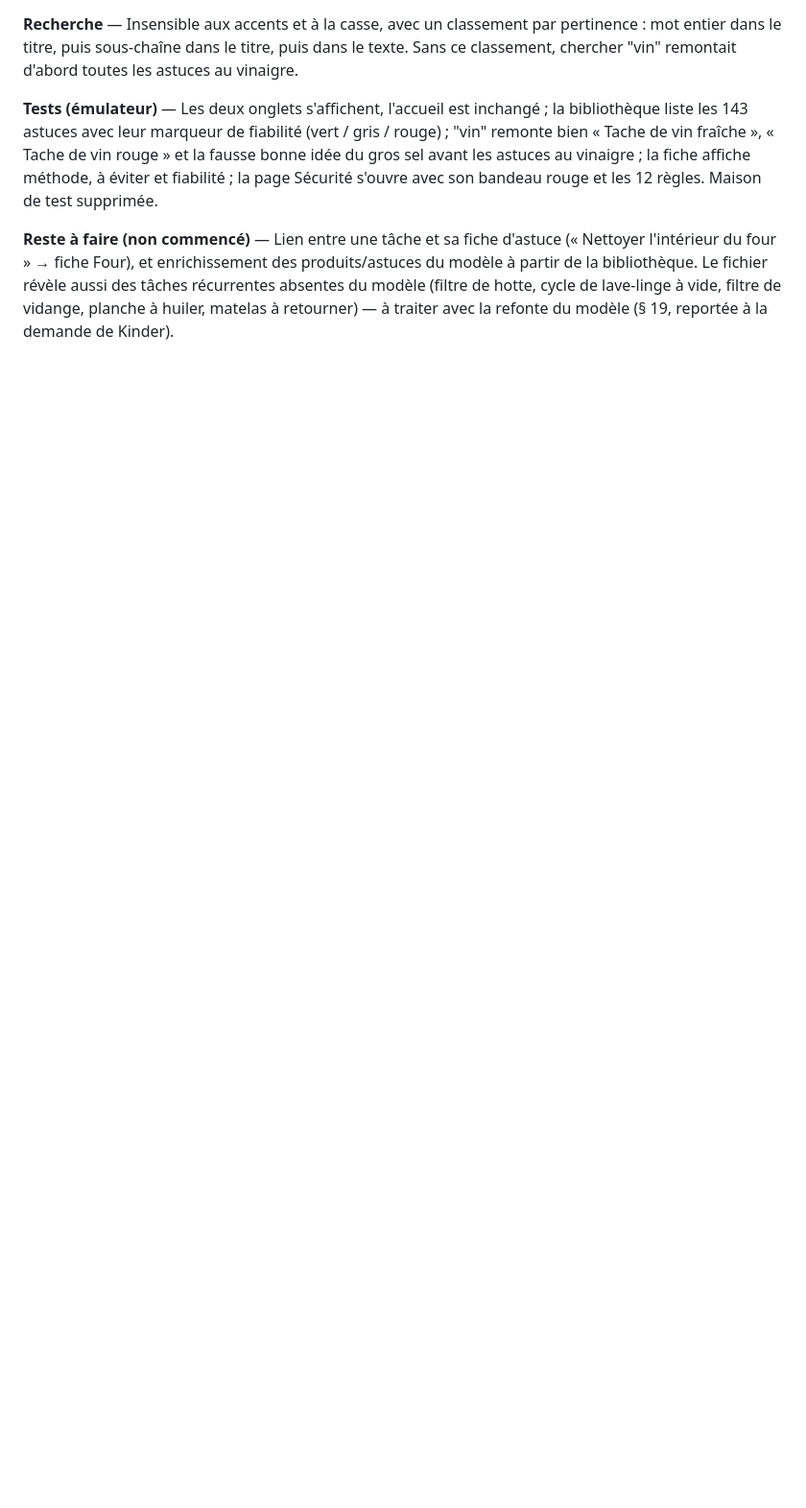
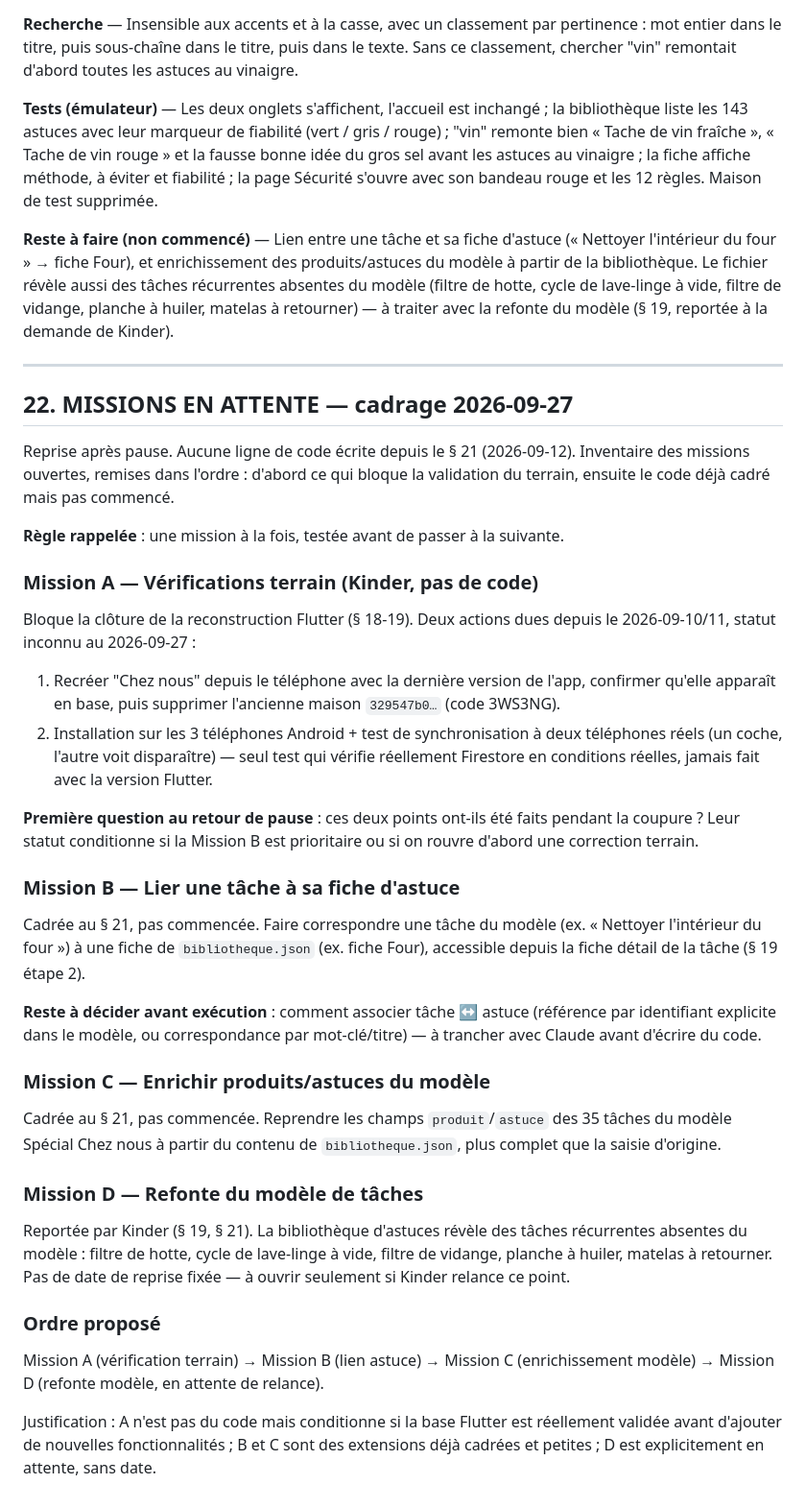
Before and after one commit to Kinder2149/nickel, a Markdown page: PROJET_CONTEXTE.md, the part around the change. Shown at 96% size. GitHub-like rendering; blank space fills up the shorter version.

Commit message:
Cadrage des missions en attente (§ 22) : vérifications terrain, lien astuce, enrichissement modèle, refonte reportée
Co-Authored-By: Claude Sonnet 5 <noreply@anthropic.com>

```diff
--- a/PROJET_CONTEXTE.md
+++ b/PROJET_CONTEXTE.md
@@ -1462,3 +1462,39 @@ Kinder a rassemblé une bibliothèque d'astuces ménage (`astuces_menage_bibliot
 **Tests (émulateur)** — Les deux onglets s'affichent, l'accueil est inchangé ; la bibliothèque liste les 143 astuces avec leur marqueur de fiabilité (vert / gris / rouge) ; "vin" remonte bien « Tache de vin fraîche », « Tache de vin rouge » et la fausse bonne idée du gros sel avant les astuces au vinaigre ; la fiche affiche méthode, à éviter et fiabilité ; la page Sécurité s'ouvre avec son bandeau rouge et les 12 règles. Maison de test supprimée.
 
 **Reste à faire (non commencé)** — Lien entre une tâche et sa fiche d'astuce (« Nettoyer l'intérieur du four » → fiche Four), et enrichissement des produits/astuces du modèle à partir de la bibliothèque. Le fichier révèle aussi des tâches récurrentes absentes du modèle (filtre de hotte, cycle de lave-linge à vide, filtre de vidange, planche à huiler, matelas à retourner) — à traiter avec la refonte du modèle (§ 19, reportée à la demande de Kinder).
+
+---
+
+## 22. MISSIONS EN ATTENTE — cadrage 2026-09-27
+
+Reprise après pause. Aucune ligne de code écrite depuis le § 21 (2026-09-12). Inventaire des missions ouvertes, remises dans l'ordre : d'abord ce qui bloque la validation du terrain, ensuite le code déjà cadré mais pas commencé.
+
+**Règle rappelée** : une mission à la fois, testée avant de passer à la suivante.
+
+### Mission A — Vérifications terrain (Kinder, pas de code)
+
+Bloque la clôture de la reconstruction Flutter (§ 18-19). Deux actions dues depuis le 2026-09-10/11, statut inconnu au 2026-09-27 :
+1. Recréer "Chez nous" depuis le téléphone avec la dernière version de l'app, confirmer qu'elle apparaît en base, puis supprimer l'ancienne maison `329547b0…` (code 3WS3NG).
+2. Installation sur les 3 téléphones Android + test de synchronisation à deux téléphones réels (un coche, l'autre voit disparaître) — seul test qui vérifie réellement Firestore en conditions réelles, jamais fait avec la version Flutter.
+
+**Première question au retour de pause** : ces deux points ont-ils été faits pendant la coupure ? Leur statut conditionne si la Mission B est prioritaire ou si on rouvre d'abord une correction terrain.
+
+### Mission B — Lier une tâche à sa fiche d'astuce
+
+Cadrée au § 21, pas commencée. Faire correspondre une tâche du modèle (ex. « Nettoyer l'intérieur du four ») à une fiche de `bibliotheque.json` (ex. fiche Four), accessible depuis la fiche détail de la tâche (§ 19 étape 2).
+
+**Reste à décider avant exécution** : comment associer tâche ↔ astuce (référence par identifiant explicite dans le modèle, ou correspondance par mot-clé/titre) — à trancher avec Claude avant d'écrire du code.
+
+### Mission C — Enrichir produits/astuces du modèle
+
+Cadrée au § 21, pas commencée. Reprendre les champs `produit`/`astuce` des 35 tâches du modèle Spécial Chez nous à partir du contenu de `bibliotheque.json`, plus complet que la saisie d'origine.
+
+### Mission D — Refonte du modèle de tâches
+
+Reportée par Kinder (§ 19, § 21). La bibliothèque d'astuces révèle des tâches récurrentes absentes du modèle : filtre de hotte, cycle de lave-linge à vide, filtre de vidange, planche à huiler, matelas à retourner. Pas de date de reprise fixée — à ouvrir seulement si Kinder relance ce point.
+
+### Ordre proposé
+
+Mission A (vérification terrain) → Mission B (lien astuce) → Mission C (enrichissement modèle) → Mission D (refonte modèle, en attente de relance).
+
+Justification : A n'est pas du code mais conditionne si la base Flutter est réellement validée avant d'ajouter de nouvelles fonctionnalités ; B et C sont des extensions déjà cadrées et petites ; D est explicitement en attente, sans date.
```
